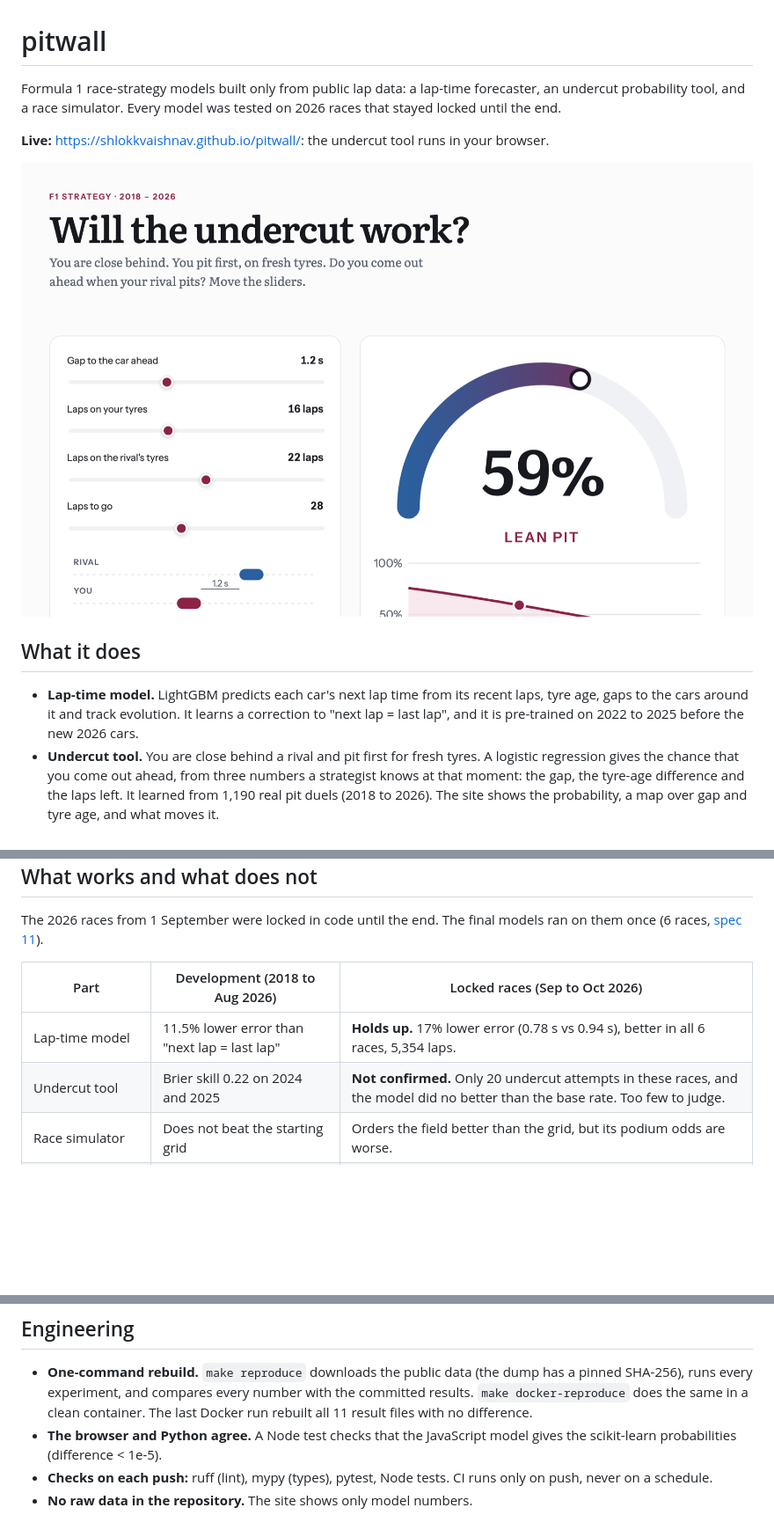
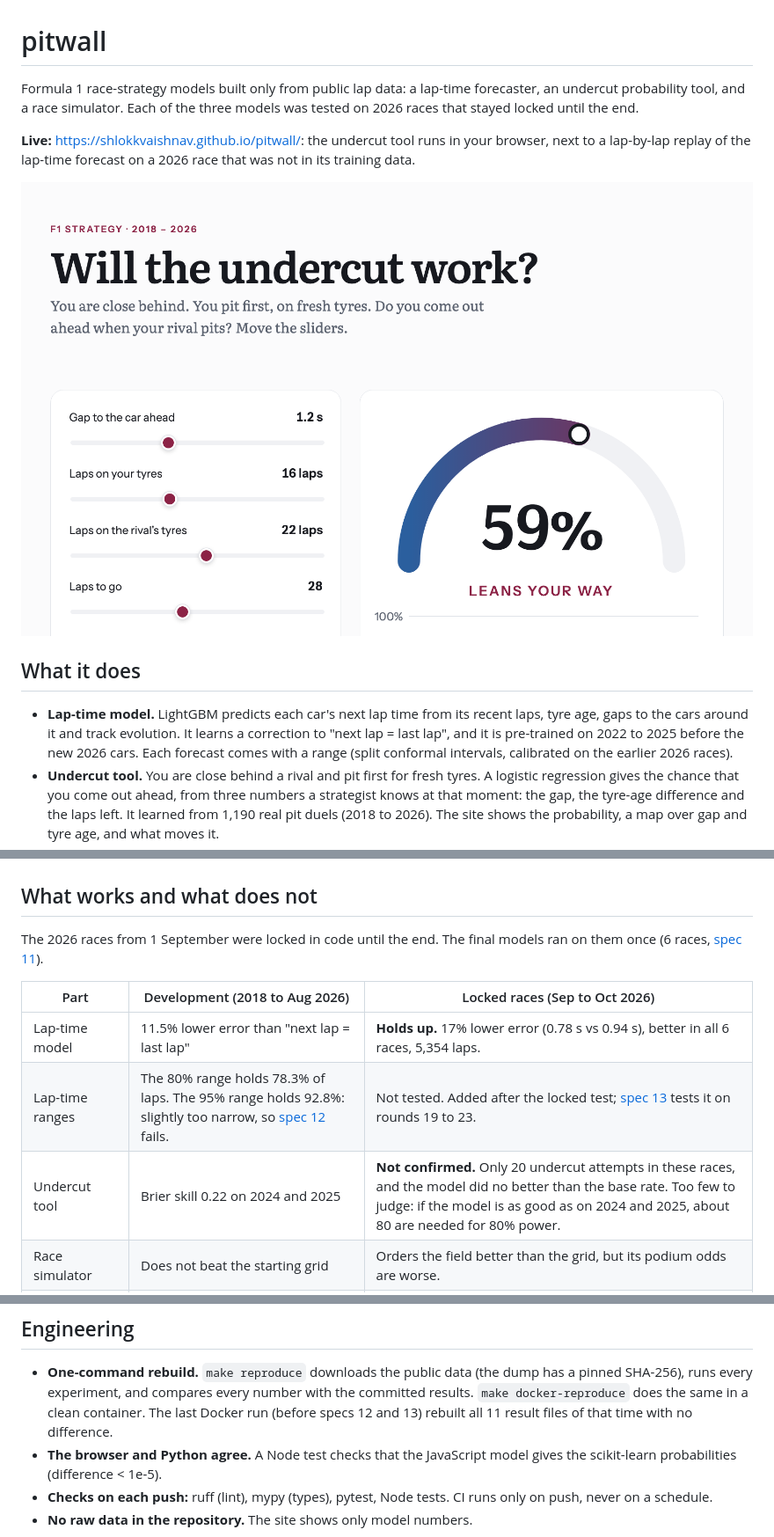
Before and after one commit to shlokkvaishnav/pitwall, a Markdown page: README.md, 3 parts joined by grey strips. Shown at 88% size. GitHub-like rendering; pictures changed too: docs/site.png; blank space fills up the shorter version.

Commit message:
README and method: add the lap-time ranges (spec 12), spec 13 and the power analysis; new site screenshot; reproduce runs the new scripts

```diff
--- a/README.md
+++ b/README.md
@@ -1,15 +1,17 @@
 # pitwall
 
 Formula 1 race-strategy models built only from public lap data: a lap-time forecaster, an undercut probability tool,
-and a race simulator. Every model was tested on 2026 races that stayed locked until the end.
+and a race simulator. Each of the three models was tested on 2026 races that stayed locked until the end.
 
-**Live:** <https://shlokkvaishnav.github.io/pitwall/>: the undercut tool runs in your browser.
+**Live:** <https://shlokkvaishnav.github.io/pitwall/>: the undercut tool runs in your browser, next to a lap-by-lap replay
+of the lap-time forecast on a 2026 race that was not in its training data.
 
 [![The pitwall site](docs/site.png)](https://shlokkvaishnav.github.io/pitwall/)
 
 ## What it does
 - **Lap-time model.** LightGBM predicts each car's next lap time from its recent laps, tyre age, gaps to the cars around it
   and track evolution. It learns a correction to "next lap = last lap", and it is pre-trained on 2022 to 2025 before the new 2026 cars.
+  Each forecast comes with a range (split conformal intervals, calibrated on the earlier 2026 races).
 - **Undercut tool.** You are close behind a rival and pit first for fresh tyres. A logistic regression gives the chance that you
   come out ahead, from three numbers a strategist knows at that moment: the gap, the tyre-age difference and the laps left.
   It learned from 1,190 real pit duels (2018 to 2026). The site shows the probability, a map over gap and tyre age, and what moves it.
@@ -22,7 +24,8 @@ The 2026 races from 1 September were locked in code until the end. The final mod
 | Part | Development (2018 to Aug 2026) | Locked races (Sep to Oct 2026) |
 |---|---|---|
 | Lap-time model | 11.5% lower error than "next lap = last lap" | **Holds up.** 17% lower error (0.78 s vs 0.94 s), better in all 6 races, 5,354 laps. |
-| Undercut tool | Brier skill 0.22 on 2024 and 2025 | **Not confirmed.** Only 20 undercut attempts in these races, and the model did no better than the base rate. Too few to judge. |
+| Lap-time ranges | The 80% range holds 78.3% of laps. The 95% range holds 92.8%: slightly too narrow, so [spec 12](docs/specs/12-lap-intervals.md) fails. | Not tested. Added after the locked test; [spec 13](docs/specs/13-out-of-sample-rounds.md) tests it on rounds 19 to 23. |
+| Undercut tool | Brier skill 0.22 on 2024 and 2025 | **Not confirmed.** Only 20 undercut attempts in these races, and the model did no better than the base rate. Too few to judge: if the model is as good as on 2024 and 2025, about 80 are needed for 80% power. |
 | Race simulator | Does not beat the starting grid | Orders the field better than the grid, but its podium odds are worse. |
 | Battery use from lap times | Not visible: lap times are too coarse | Not tested. Code archived (tag `energy-experiment`). |
 
@@ -46,7 +49,7 @@ flowchart LR
 ## Engineering
 - **One-command rebuild.** `make reproduce` downloads the public data (the dump has a pinned SHA-256), runs every experiment,
   and compares every number with the committed results. `make docker-reproduce` does the same in a clean container.
-  The last Docker run rebuilt all 11 result files with no difference.
+  The last Docker run (before specs 12 and 13) rebuilt all 11 result files of that time with no difference.
 - **The browser and Python agree.** A Node test checks that the JavaScript model gives the scikit-learn probabilities (difference < 1e-5).
 - **Checks on each push:** ruff (lint), mypy (types), pytest, Node tests. CI runs only on push, never on a schedule.
 - **No raw data in the repository.** The site shows only model numbers.
```
Also changed, not shown: docs/method.md (+8 -1 lines), docs/specs/13-out-of-sample-rounds.md (+1 -1 lines), 1 other file.
